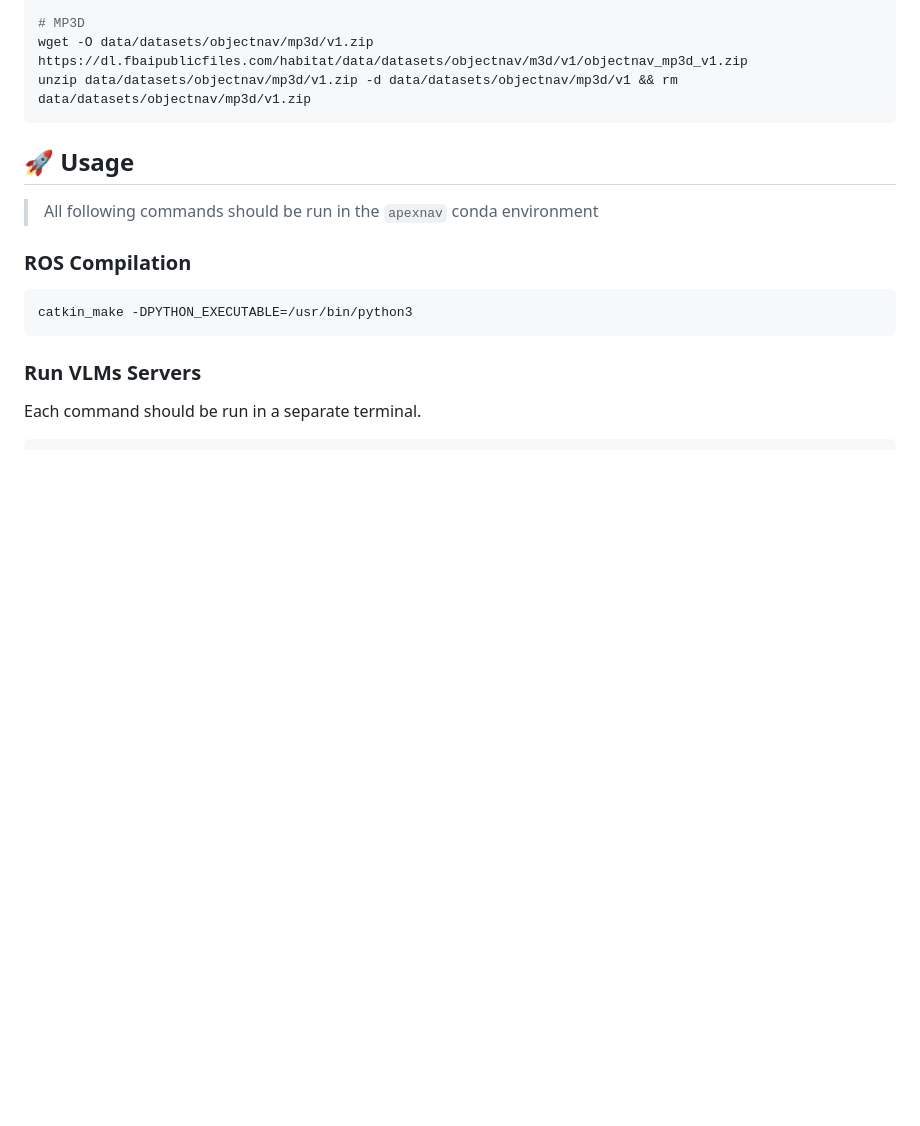
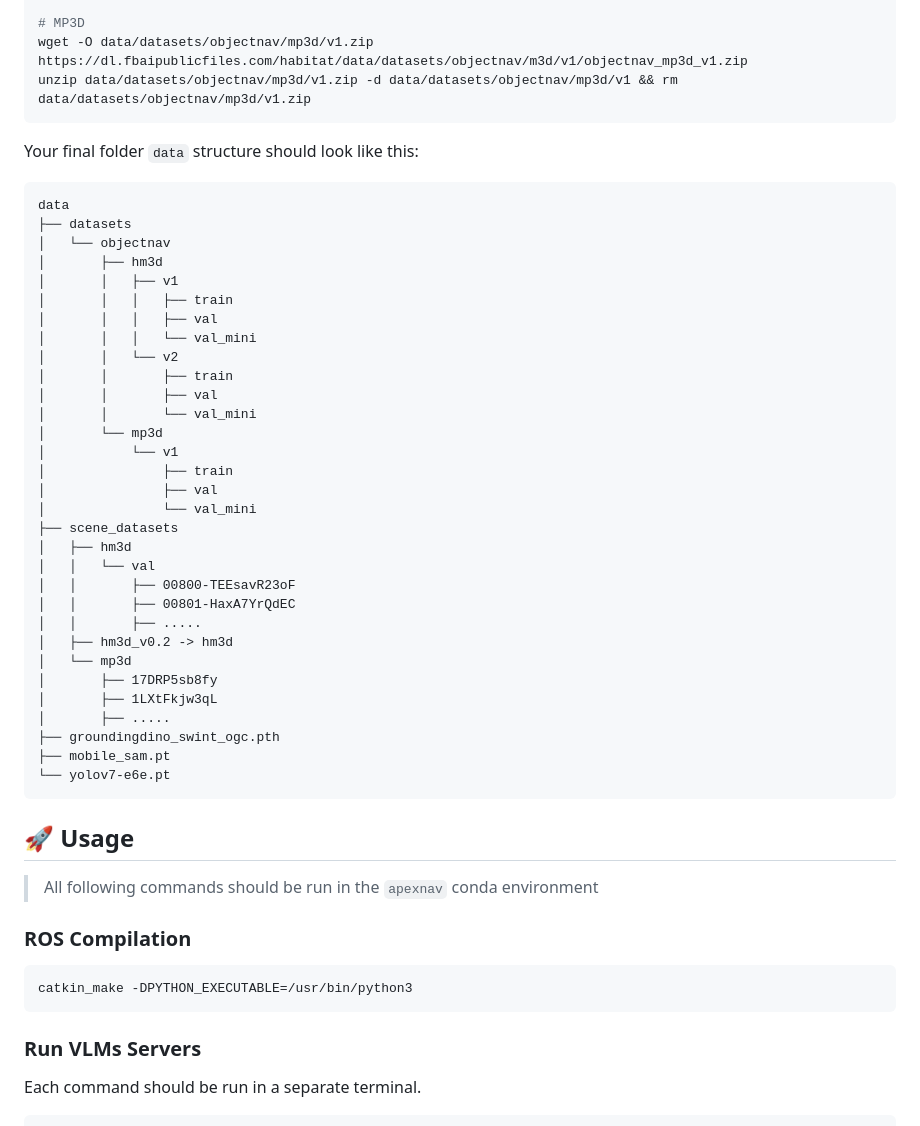
Before and after one commit to Robotics-STAR-Lab/ApexNav, a Markdown page: README.md, the part around the change. GitHub-like rendering; blank space fills up the shorter version.

Commit message:
📃 docs: update data folder structure in README for clarity

````diff
--- a/README.md
+++ b/README.md
@@ -182,29 +182,41 @@ wget -O data/datasets/objectnav/mp3d/v1.zip https://dl.fbaipublicfiles.com/habit
 unzip data/datasets/objectnav/mp3d/v1.zip -d data/datasets/objectnav/mp3d/v1 && rm data/datasets/objectnav/mp3d/v1.zip
 ```
 
-<!-- Your final folder `data` structure should look like this:
+Your final folder `data` structure should look like this:
 ```
 data
 ├── datasets
 │   └── objectnav
 │       ├── hm3d
 │       │   ├── v1
-│       │   │   └── val
+│       │   │   ├── train
+│       │   │   ├── val
+│       │   │   └── val_mini
 │       │   └── v2
-│       │       └── val
+│       │       ├── train
+│       │       ├── val
+│       │       └── val_mini
 │       └── mp3d
 │           └── v1
-│               └── val
+│               ├── train
+│               ├── val
+│               └── val_mini
 ├── scene_datasets
 │   ├── hm3d
 │   │   └── val
-│   ├── hm3d_v0.2
-│   │   └── val
-│   └── mp3d
+│   │       ├── 00800-TEEsavR23oF
+│   │       ├── 00801-HaxA7YrQdEC
+│   │       ├── .....
+│   ├── hm3d_v0.2 -> hm3d
+│   └── mp3d
+│       ├── 17DRP5sb8fy
+│       ├── 1LXtFkjw3qL
+│       ├── .....
 ├── groundingdino_swint_ogc.pth
 ├── mobile_sam.pt
-├── yolov7-e6e.pt
-``` -->
+└── yolov7-e6e.pt
+```
+
 ## 🚀 Usage
 > All following commands should be run in the `apexnav` conda environment
 ### ROS Compilation
````
